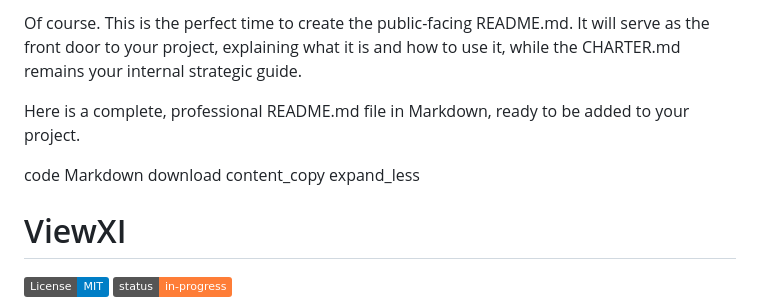
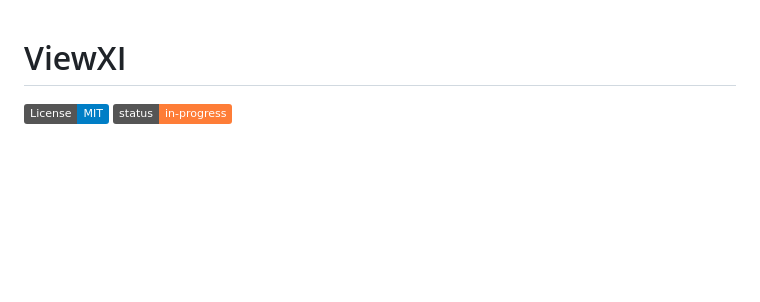
Before and after one commit to Clarkey33/view-ix, a Markdown page: README.md, the part around the change. Drawn GitHub-style; badges without logos; blank space fills up the shorter version.

Commit message:
"README: removed unwated text"

```diff
--- a/README.md
+++ b/README.md
@@ -1,13 +1,3 @@
-Of course. This is the perfect time to create the public-facing README.md. It will serve as the front door to your project, explaining what it is and how to use it, while the CHARTER.md remains your internal strategic guide.
-
-Here is a complete, professional README.md file in Markdown, ready to be added to your project.
-
-code
-Markdown
-download
-content_copy
-expand_less
-
 # ViewXI
 
 ![License: MIT](https://img.shields.io/badge/License-MIT-blue.svg)
```
